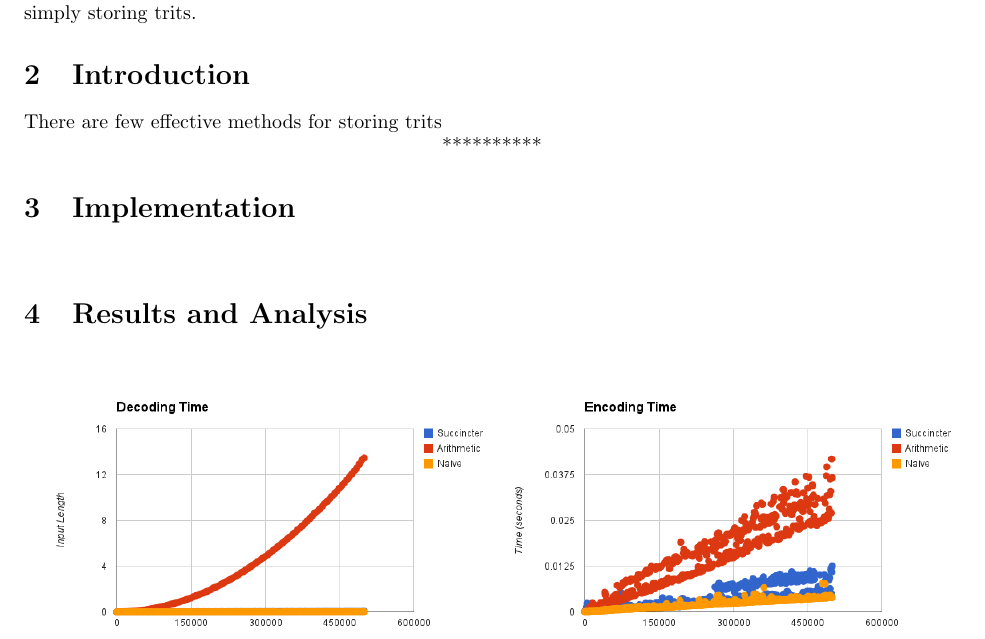
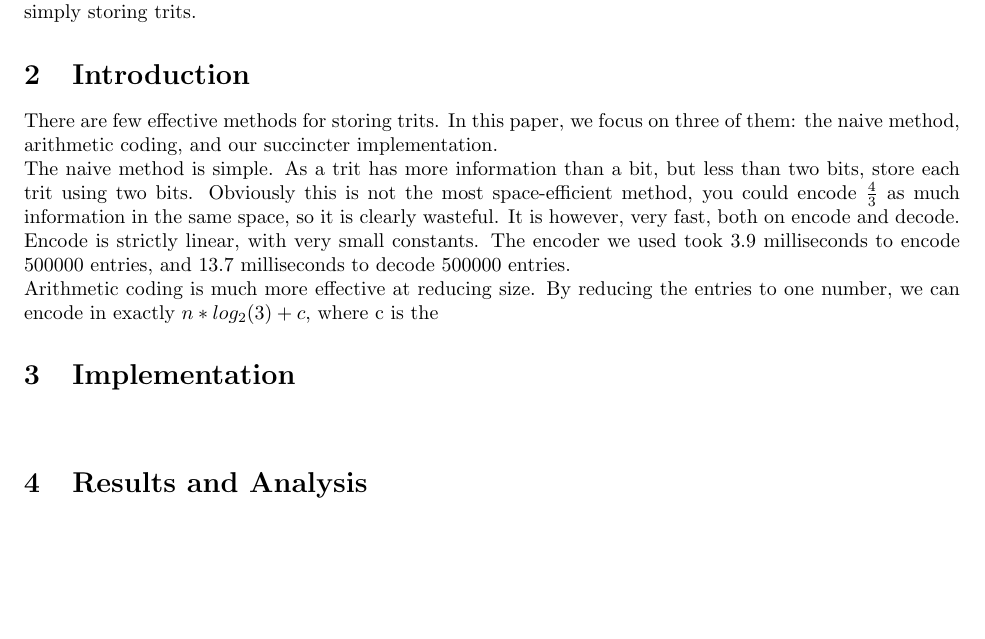
Before and after one commit to saagar/succincter, a LaTeX document (tex/succinctur.tex): part of page 1 of 2, cut so that both start at the same text, the shorter picture padded with empty space. Compiled offline with pdfLaTeX.

```diff
--- a/tex/succinctur.tex
+++ b/tex/succinctur.tex
@@ -76,10 +76,9 @@
 
 \noindent \section{Introduction}
 
-There are few effective methods for storing trits
-
-
-\centerline{**********}
+There are few effective methods for storing trits. In this paper, we focus on three of them: the naive method, arithmetic coding, and our succincter implementation.\\
+The naive method is simple. As a trit has more information than a bit, but less than two bits, store each trit using two bits. Obviously this is not the most space-efficient method, you could encode $\frac{4}{3}$ as much information in the same space, so it is clearly wasteful. It is however, very fast, both on encode and decode. Encode is strictly linear, with very small constants. The encoder we used took 3.9 milliseconds to encode 500000 entries, and 13.7 milliseconds to decode 500000 entries.\\
+Arithmetic coding is much more effective at reducing size. By reducing the entries to one number, we can encode in exactly $n*log_2(3) + c$, where c is the
 
 \noindent \section{Implementation}
 
```
Also changed, not shown: tex/succinctur.pdf.
